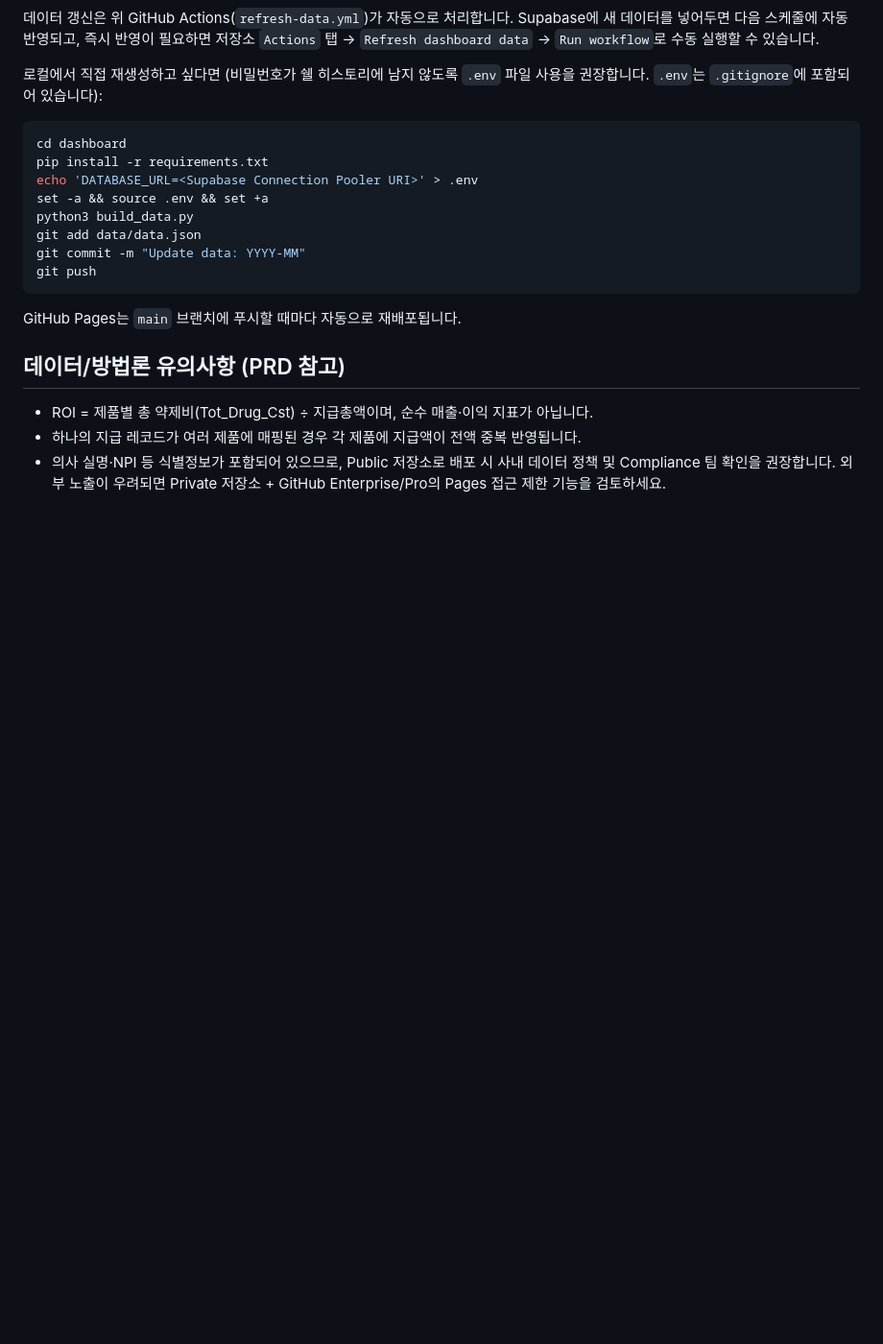
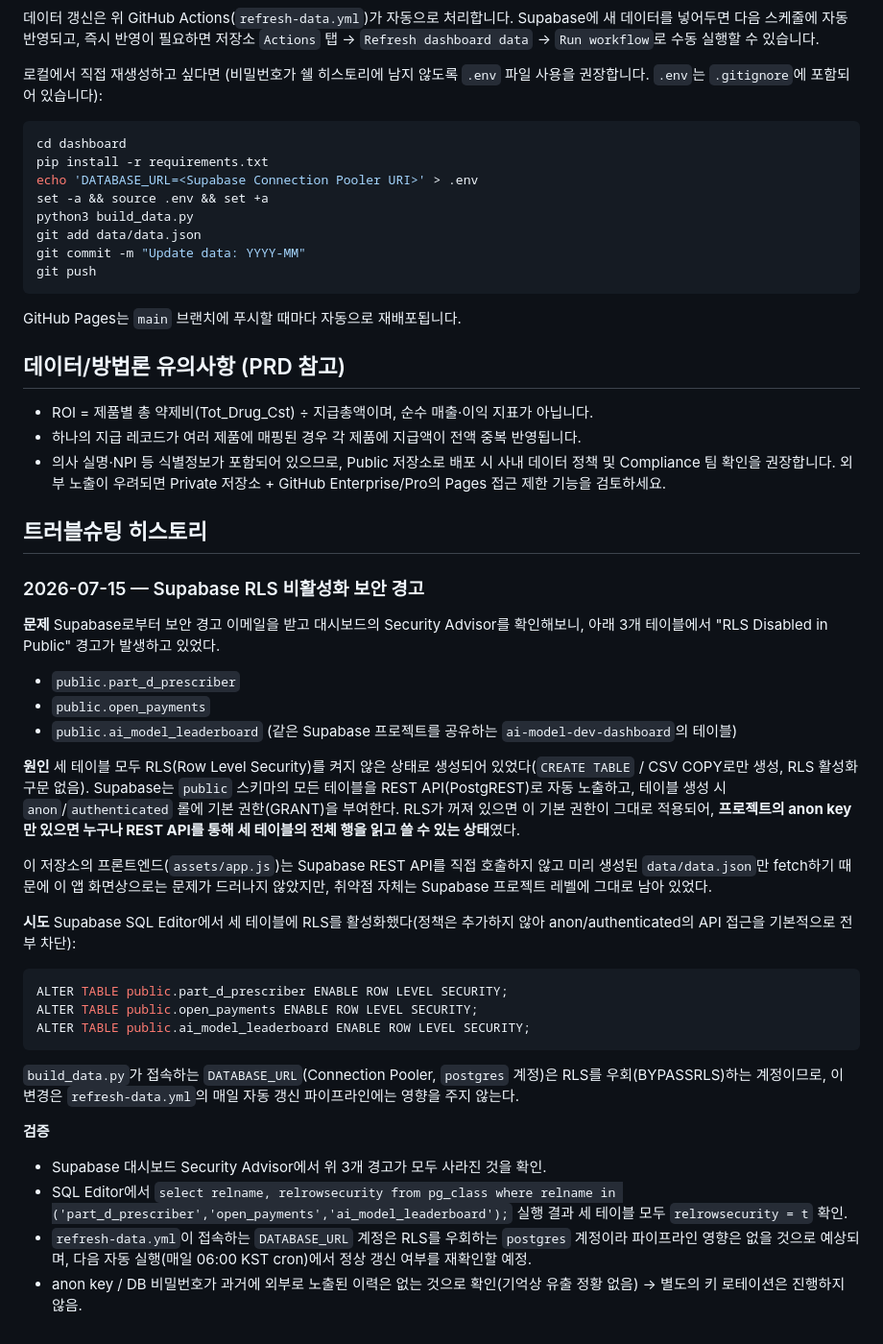
Before and after one commit to kmh8405/hcp-roi-dashboard, a Markdown page: README.md, the part around the change. Shown at 96% size. Rendered like a GitHub page; blank space fills up the shorter version.

Commit message:
Document Supabase RLS security fix in troubleshooting history
Three public tables (part_d_prescriber, open_payments, ai_model_leaderboard)
had RLS disabled, letting anyone with the project's anon key read/write all
rows via the auto-exposed PostgREST API. Enabled RLS with no policies since
the frontend never queries Supabase directly and the ETL pipeline connects
via a BYPASSRLS role.

Co-Authored-By: Claude Sonnet 5 <noreply@anthropic.com>

````diff
--- a/README.md
+++ b/README.md
@@ -94,3 +94,35 @@ GitHub Pages는 `main` 브랜치에 푸시할 때마다 자동으로 재배포
 - ROI = 제품별 총 약제비(Tot_Drug_Cst) ÷ 지급총액이며, 순수 매출·이익 지표가 아닙니다.
 - 하나의 지급 레코드가 여러 제품에 매핑된 경우 각 제품에 지급액이 전액 중복 반영됩니다.
 - 의사 실명·NPI 등 식별정보가 포함되어 있으므로, Public 저장소로 배포 시 사내 데이터 정책 및 Compliance 팀 확인을 권장합니다. 외부 노출이 우려되면 Private 저장소 + GitHub Enterprise/Pro의 Pages 접근 제한 기능을 검토하세요.
+
+## 트러블슈팅 히스토리
+
+### 2026-07-15 — Supabase RLS 비활성화 보안 경고
+
+**문제**
+Supabase로부터 보안 경고 이메일을 받고 대시보드의 Security Advisor를 확인해보니, 아래 3개 테이블에서 "RLS Disabled in Public" 경고가 발생하고 있었다.
+- `public.part_d_prescriber`
+- `public.open_payments`
+- `public.ai_model_leaderboard` (같은 Supabase 프로젝트를 공유하는 `ai-model-dev-dashboard`의 테이블)
+
+**원인**
+세 테이블 모두 RLS(Row Level Security)를 켜지 않은 상태로 생성되어 있었다(`CREATE TABLE` / CSV COPY로만 생성, RLS 활성화 구문 없음). Supabase는 `public` 스키마의 모든 테이블을 REST API(PostgREST)로 자동 노출하고, 테이블 생성 시 `anon`/`authenticated` 롤에 기본 권한(GRANT)을 부여한다. RLS가 꺼져 있으면 이 기본 권한이 그대로 적용되어, **프로젝트의 anon key만 있으면 누구나 REST API를 통해 세 테이블의 전체 행을 읽고 쓸 수 있는 상태**였다.
+
+이 저장소의 프론트엔드(`assets/app.js`)는 Supabase REST API를 직접 호출하지 않고 미리 생성된 `data/data.json`만 fetch하기 때문에 이 앱 화면상으로는 문제가 드러나지 않았지만, 취약점 자체는 Supabase 프로젝트 레벨에 그대로 남아 있었다.
+
+**시도**
+Supabase SQL Editor에서 세 테이블에 RLS를 활성화했다(정책은 추가하지 않아 anon/authenticated의 API 접근을 기본적으로 전부 차단):
+
+```sql
+ALTER TABLE public.part_d_prescriber ENABLE ROW LEVEL SECURITY;
+ALTER TABLE public.open_payments ENABLE ROW LEVEL SECURITY;
+ALTER TABLE public.ai_model_leaderboard ENABLE ROW LEVEL SECURITY;
+```
+
+`build_data.py`가 접속하는 `DATABASE_URL`(Connection Pooler, `postgres` 계정)은 RLS를 우회(BYPASSRLS)하는 계정이므로, 이 변경은 `refresh-data.yml`의 매일 자동 갱신 파이프라인에는 영향을 주지 않는다.
+
+**검증**
+- Supabase 대시보드 Security Advisor에서 위 3개 경고가 모두 사라진 것을 확인.
+- SQL Editor에서 `select relname, relrowsecurity from pg_class where relname in ('part_d_prescriber','open_payments','ai_model_leaderboard');` 실행 결과 세 테이블 모두 `relrowsecurity = t` 확인.
+- `refresh-data.yml`이 접속하는 `DATABASE_URL` 계정은 RLS를 우회하는 `postgres` 계정이라 파이프라인 영향은 없을 것으로 예상되며, 다음 자동 실행(매일 06:00 KST cron)에서 정상 갱신 여부를 재확인할 예정.
+- anon key / DB 비밀번호가 과거에 외부로 노출된 이력은 없는 것으로 확인(기억상 유출 정황 없음) → 별도의 키 로테이션은 진행하지 않음.
````
